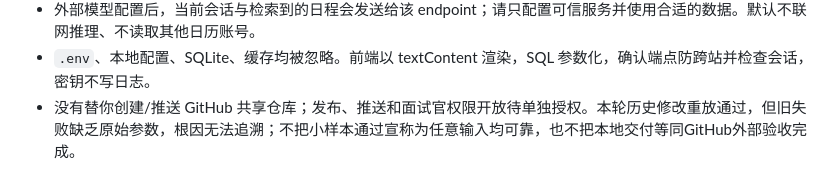
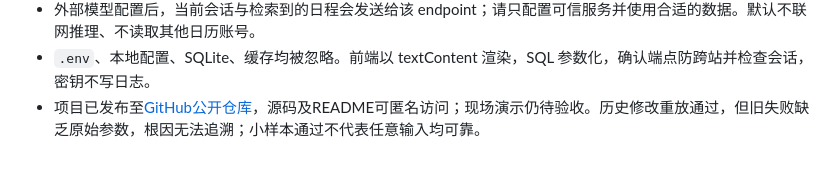
Before and after one commit to jsuii/schedule-agent, a Markdown page: README.md, the part around the change. Drawn GitHub-style.

```diff
--- a/README.md
+++ b/README.md
@@ -162,4 +162,4 @@ scheduler/
 - 本地单用户，共享同一份本地日历，随机 cookie 隔离的是对话和提案，**不是多租户数据权限**。仅绑定 loopback，不适合直接公网部署；多 worker 也不在支持范围。
 - 外部模型配置后，当前会话与检索到的日程会发送给该 endpoint；请只配置可信服务并使用合适的数据。默认不联网推理、不读取其他日历账号。
 - `.env`、本地配置、SQLite、缓存均被忽略。前端以 textContent 渲染，SQL 参数化，确认端点防跨站并检查会话，密钥不写日志。
-- 没有替你创建/推送 GitHub 共享仓库；发布、推送和面试官权限开放待单独授权。本轮历史修改重放通过，但旧失败缺乏原始参数，根因无法追溯；不把小样本通过宣称为任意输入均可靠，也不把本地交付等同GitHub外部验收完成。
+- 项目已发布至[GitHub公开仓库](https://github.com/jsuii/schedule-agent)，源码及README可匿名访问；现场演示仍待验收。历史修改重放通过，但旧失败缺乏原始参数，根因无法追溯；小样本通过不代表任意输入均可靠。
```
Also changed, not shown: AUTONOMOUS_WORK_LOG.md (+4 -0 lines), docs/REQUIREMENTS.md (+2 -2 lines).
